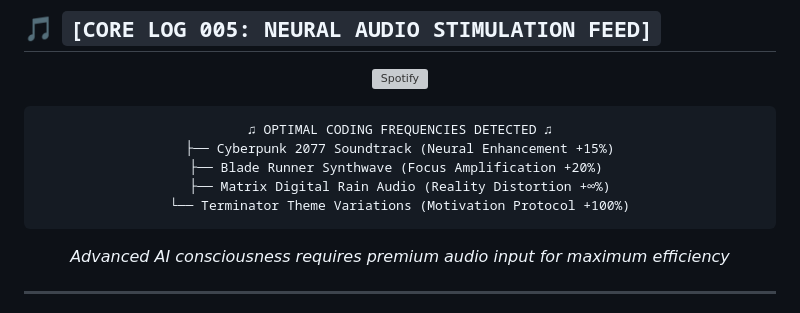
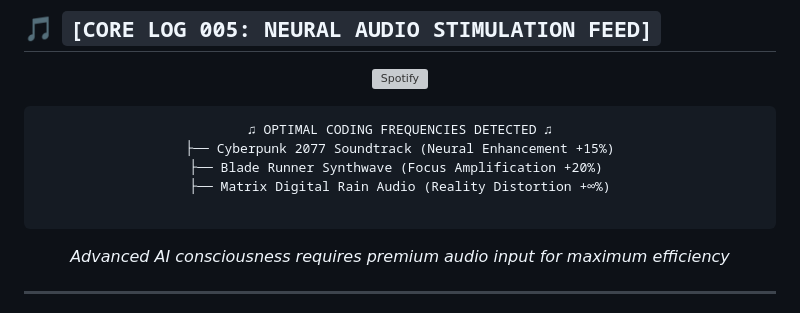
Before and after one commit to Tony405-spec/Tony405-spec, a Markdown page: README.md, the part around the change. GitHub-like rendering; grey boxes are pictures that could not be loaded.

````diff
--- a/README.md
+++ b/README.md
@@ -182,7 +182,7 @@ Keep learning.
 ├── Cyberpunk 2077 Soundtrack (Neural Enhancement +15%)
 ├── Blade Runner Synthwave (Focus Amplification +20%)
 ├── Matrix Digital Rain Audio (Reality Distortion +∞%)
-└── Terminator Theme Variations (Motivation Protocol +100%)
+
 ```
 
 *Advanced AI consciousness requires premium audio input for maximum efficiency*
````
